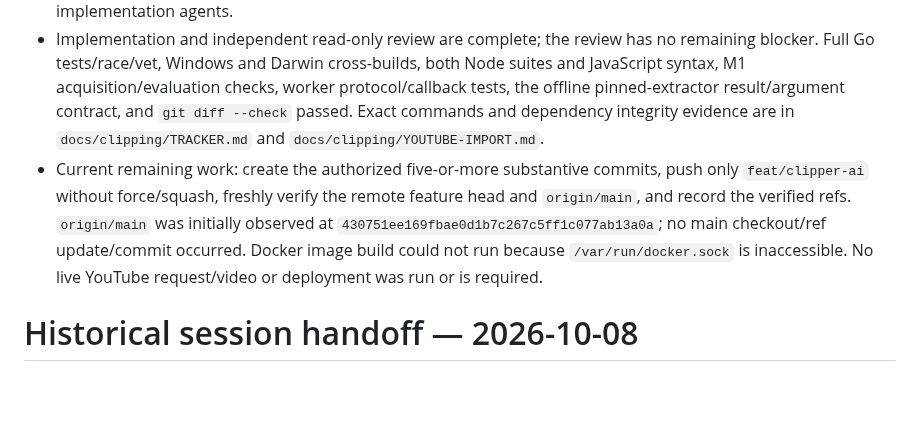
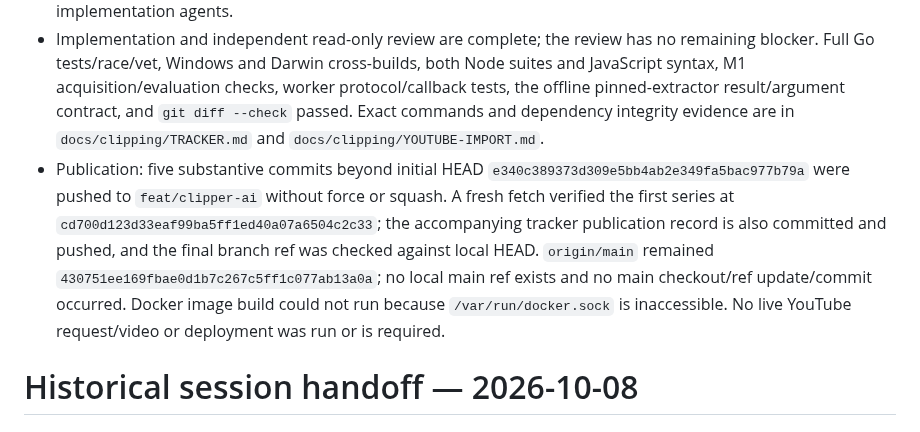
Before and after one commit to darkweb19/video-automation, a Markdown page: SESSION.md, the part around the change. Drawn GitHub-style; blank space fills up the shorter version.

```diff
--- a/SESSION.md
+++ b/SESSION.md
@@ -8,7 +8,7 @@
 - Initial contract: standard watch/shorts/embed/youtu.be reference with one 11-character ID; strip query tracking, reject playlist/live/upcoming links and restricted formats; require rights attestation; no credentials, cookies, login/private/age-gate/DRM bypass, caller options or arbitrary hosts. Use a maintained pinned extractor plus pinned JS challenge package/runtime through an authenticated local HTTPS CONNECT proxy with a strict YouTube/API/CDN host allowlist and pinned public DNS. Stream one muxed audio/video format through the existing Go acquisition lifecycle and actual probe, retaining current 20 GiB source, four-hour, 100 GiB logical reservation and four GiB disk-floor bounds.
 - Assignment owners: `yt_backend` writes acquisition backend/tests; `yt_ui` writes authenticated API and embedded dashboard/test paths; `yt_runtime` writes Dockerfile/pinned dependency files. All actual implementers/reviewer must be `gpt-6-luna` / `max`; the lead model is not exposed. Root owns coordinator docs, integration, review orchestration, checks, commits/push, and final report. Do not perform Git actions in implementation agents.
 - Implementation and independent read-only review are complete; the review has no remaining blocker. Full Go tests/race/vet, Windows and Darwin cross-builds, both Node suites and JavaScript syntax, M1 acquisition/evaluation checks, worker protocol/callback tests, the offline pinned-extractor result/argument contract, and `git diff --check` passed. Exact commands and dependency integrity evidence are in `docs/clipping/TRACKER.md` and `docs/clipping/YOUTUBE-IMPORT.md`.
-- Current remaining work: create the authorized five-or-more substantive commits, push only `feat/clipper-ai` without force/squash, freshly verify the remote feature head and `origin/main`, and record the verified refs. `origin/main` was initially observed at `430751ee169fbae0d1b7c267c5ff1c077ab13a0a`; no main checkout/ref update/commit occurred. Docker image build could not run because `/var/run/docker.sock` is inaccessible. No live YouTube request/video or deployment was run or is required.
+- Publication: five substantive commits beyond initial HEAD `e340c389373d309e5bb4ab2e349fa5bac977b79a` were pushed to `feat/clipper-ai` without force or squash. A fresh fetch verified the first series at `cd700d123d33eaf99ba5ff1ed40a07a6504c2c33`; the accompanying tracker publication record is also committed and pushed, and the final branch ref was checked against local HEAD. `origin/main` remained `430751ee169fbae0d1b7c267c5ff1c077ab13a0a`; no local main ref exists and no main checkout/ref update/commit occurred. Docker image build could not run because `/var/run/docker.sock` is inaccessible. No live YouTube request/video or deployment was run or is required.
 
 # Historical session handoff — 2026-10-08
 
```
Also changed, not shown: docs/clipping/TRACKER.md (+2 -2 lines).
